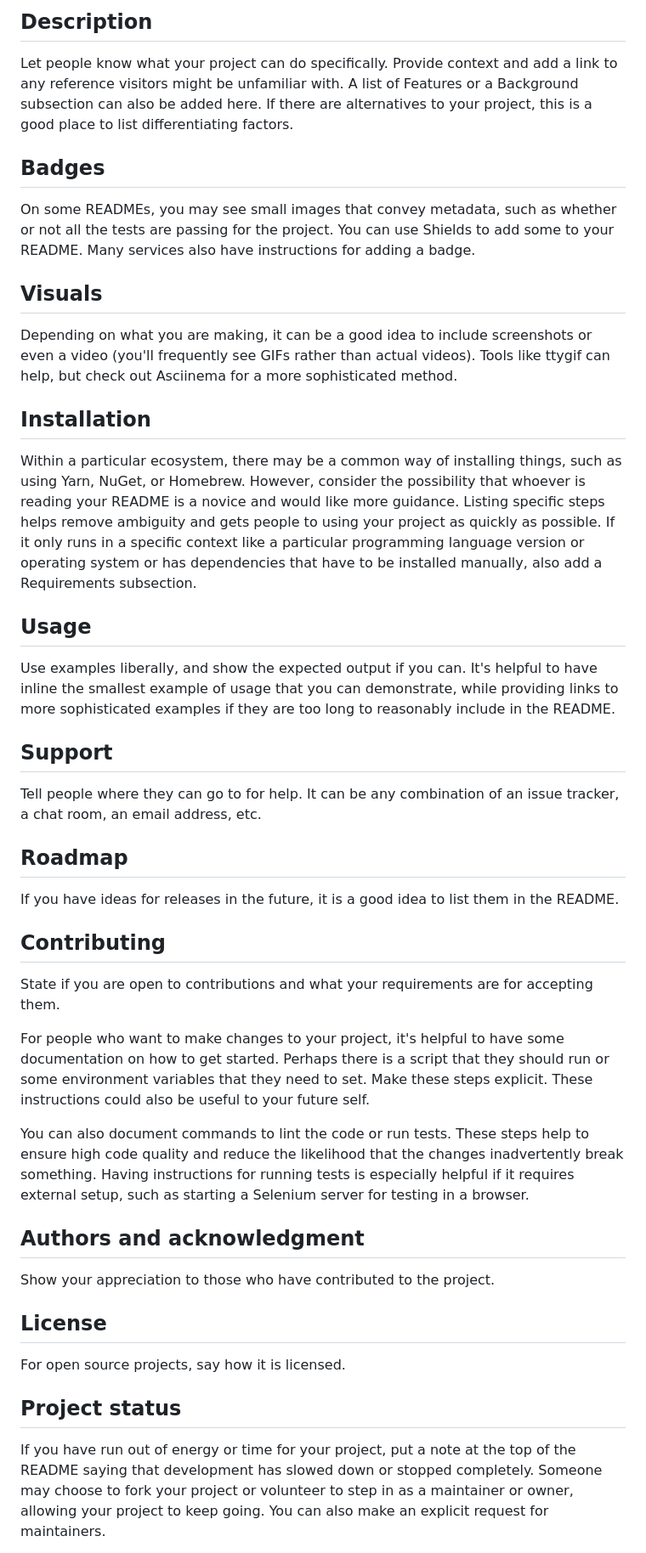
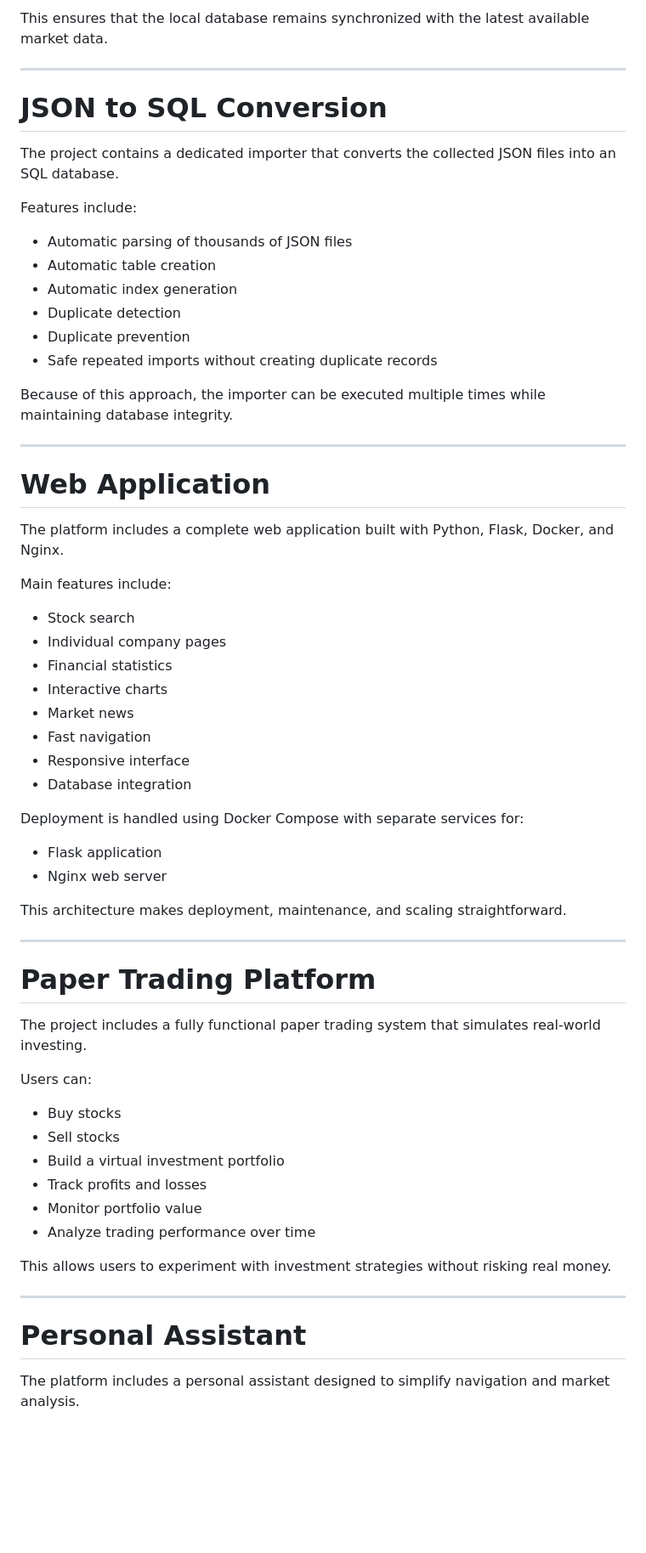
Before and after one commit to done433/gelt, a Markdown page: README.md, the part around one of its changes. Shown at 85% size. Rendered like a GitHub page; blank space fills up the shorter version.

```diff
--- a/README.md
+++ b/README.md
@@ -57,37 +73,67 @@ Choose a self-explaining name for your project.
 
-## Description
-Let people know what your project can do specifically. Provide context and add a link to any reference visitors might be unfamiliar with. A list of Features or a Background subsection can also be added here. If there are alternatives to your project, this is a good place to list differentiating factors.
+This ensures that the local database remains synchronized with the latest available market data.
 
-## Badges
-On some READMEs, you may see small images that convey metadata, such as whether or not all the tests are passing for the project. You can use Shields to add some to your README. Many services also have instructions for adding a badge.
+---
 
-## Visuals
-Depending on what you are making, it can be a good idea to include screenshots or even a video (you'll frequently see GIFs rather than actual videos). Tools like ttygif can help, but check out Asciinema for a more sophisticated method.
+# JSON to SQL Conversion
 
-## Installation
-Within a particular ecosystem, there may be a common way of installing things, such as using Yarn, NuGet, or Homebrew. However, consider the possibility that whoever is reading your README is a novice and would like more guidance. Listing specific steps helps remove ambiguity and gets people to using your project as quickly as possible. If it only runs in a specific context like a particular programming language version or operating system or has dependencies that have to be installed manually, also add a Requirements subsection.
+The project contains a dedicated importer that converts the collected JSON files into an SQL database.
 
-## Usage
-Use examples liberally, and show the expected output if you can. It's helpful to have inline the smallest example of usage that you can demonstrate, while providing links to more sophisticated examples if they are too long to reasonably include in the README.
+Features include:
 
-## Support
-Tell people where they can go to for help. It can be any combination of an issue tracker, a chat room, an email address, etc.
+- Automatic parsing of thousands of JSON files
+- Automatic table creation
+- Automatic index generation
+- Duplicate detection
+- Duplicate prevention
+- Safe repeated imports without creating duplicate records
 
-## Roadmap
-If you have ideas for releases in the future, it is a good idea to list them in the README.
+Because of this approach, the importer can be executed multiple times while maintaining database integrity.
 
-## Contributing
-State if you are open to contributions and what your requirements are for accepting them.
+---
 
-For people who want to make changes to your project, it's helpful to have some documentation on how to get started. Perhaps there is a script that they should run or some environment variables that they need to set. Make these steps explicit. These instructions could also be useful to your future self.
+# Web Application
 
-You can also document commands to lint the code or run tests. These steps help to ensure high code quality and reduce the likelihood that the changes inadvertently break something. Having instructions for running tests is especially helpful if it requires external setup, such as starting a Selenium server for testing in a browser.
+The platform includes a complete web application built with Python, Flask, Docker, and Nginx.
 
-## Authors and acknowledgment
-Show your appreciation to those who have contributed to the project.
+Main features include:
 
-## License
-For open source projects, say how it is licensed.
+- Stock search
+- Individual company pages
+- Financial statistics
+- Interactive charts
+- Market news
+- Fast navigation
+- Responsive interface
+- Database integration
 
-## Project status
-If you have run out of energy or time for your project, put a note at the top of the README saying that development has slowed down or stopped completely. Someone may choose to fork your project or volunteer to step in as a maintainer or owner, allowing your project to keep going. You can also make an explicit request for maintainers.
+Deployment is handled using Docker Compose with separate services for:
+
+- Flask application
+- Nginx web server
+
+This architecture makes deployment, maintenance, and scaling straightforward.
+
+---
+
+# Paper Trading Platform
+
+The project includes a fully functional paper trading system that simulates real-world investing.
+
+Users can:
+
+- Buy stocks
+- Sell stocks
+- Build a virtual investment portfolio
+- Track profits and losses
+- Monitor portfolio value
+- Analyze trading performance over time
+
+This allows users to experiment with investment strategies without risking real money.
+
+---
+
+# Personal Assistant
+
+The platform includes a personal assistant designed to simplify navigation and market analysis.
+
```
Also changed, not shown: other parts of README.md (+165 -35 lines).
